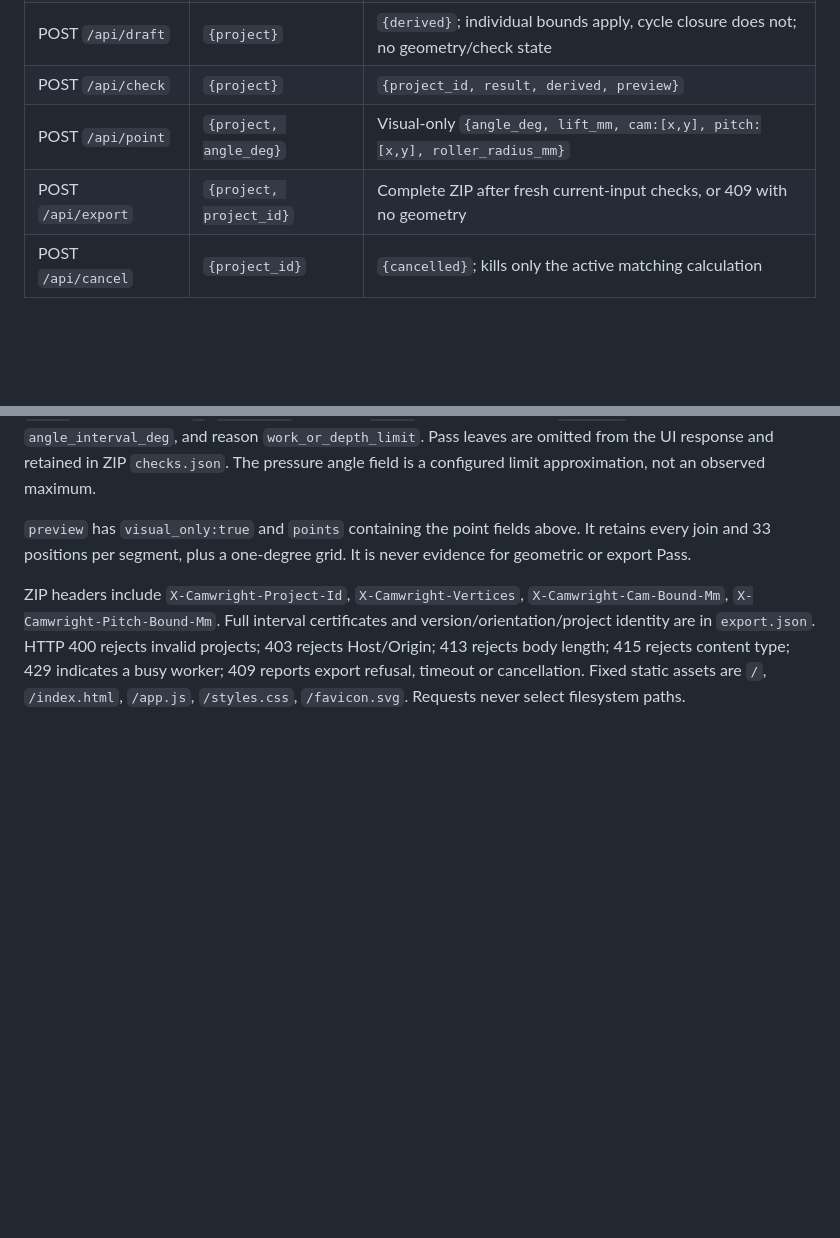
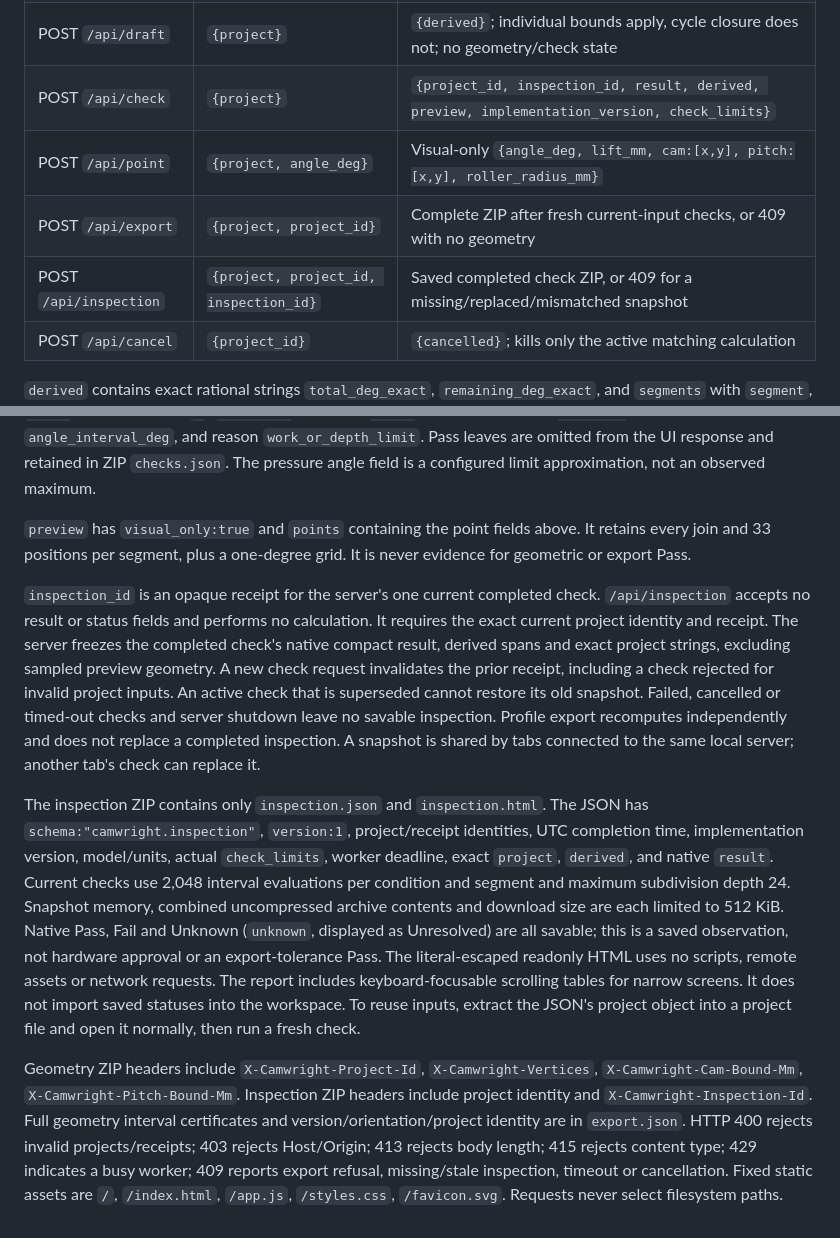
Before and after one commit to nazeeh111/Camwright, a Markdown page: docs/api.md, 2 parts joined by grey strips. GitHub-like rendering; blank space fills up the shorter version.

```diff
--- a/docs/api.md
+++ b/docs/api.md
@@ -22,9 +22,10 @@ Numeric values in projects are exact fixed-decimal strings; `version` is the onl
 | GET `/api/example` | None | Bundled default project |
 | POST `/api/validate` | `{project}` | `{project, project_id, derived}` after complete validation |
 | POST `/api/draft` | `{project}` | `{derived}`; individual bounds apply, cycle closure does not; no geometry/check state |
-| POST `/api/check` | `{project}` | `{project_id, result, derived, preview}` |
+| POST `/api/check` | `{project}` | `{project_id, inspection_id, result, derived, preview, implementation_version, check_limits}` |
 | POST `/api/point` | `{project, angle_deg}` | Visual-only `{angle_deg, lift_mm, cam:[x,y], pitch:[x,y], roller_radius_mm}` |
 | POST `/api/export` | `{project, project_id}` | Complete ZIP after fresh current-input checks, or 409 with no geometry |
+| POST `/api/inspection` | `{project, project_id, inspection_id}` | Saved completed check ZIP, or 409 for a missing/replaced/mismatched snapshot |
 | POST `/api/cancel` | `{project_id}` | `{cancelled}`; kills only the active matching calculation |
 
 `derived` contains exact rational strings `total_deg_exact`, `remaining_deg_exact`, and `segments` with `segment`, `start_deg_exact`, `end_deg_exact`, `start_mm_exact`, `end_mm_exact`, `motion` (`rise`, `return`, `dwell`). A complete project requires 360° and final zero lift. Draft summaries provide negative remaining degrees for an overfilled cycle.
@@ -33,4 +34,8 @@ Numeric values in projects are exact fixed-decimal strings; `version` is the onl
 
 `preview` has `visual_only:true` and `points` containing the point fields above. It retains every join and 33 positions per segment, plus a one-degree grid. It is never evidence for geometric or export Pass.
 
-ZIP headers include `X-Camwright-Project-Id`, `X-Camwright-Vertices`, `X-Camwright-Cam-Bound-Mm`, `X-Camwright-Pitch-Bound-Mm`. Full interval certificates and version/orientation/project identity are in `export.json`. HTTP 400 rejects invalid projects; 403 rejects Host/Origin; 413 rejects body length; 415 rejects content type; 429 indicates a busy worker; 409 reports export refusal, timeout or cancellation. Fixed static assets are `/`, `/index.html`, `/app.js`, `/styles.css`, `/favicon.svg`. Requests never select filesystem paths.
+`inspection_id` is an opaque receipt for the server's one current completed check. `/api/inspection` accepts no result or status fields and performs no calculation. It requires the exact current project identity and receipt. The server freezes the completed check's native compact result, derived spans and exact project strings, excluding sampled preview geometry. A new check request invalidates the prior receipt, including a check rejected for invalid project inputs. An active check that is superseded cannot restore its old snapshot. Failed, cancelled or timed-out checks and server shutdown leave no savable inspection. Profile export recomputes independently and does not replace a completed inspection. A snapshot is shared by tabs connected to the same local server; another tab's check can replace it.
+
+The inspection ZIP contains only `inspection.json` and `inspection.html`. The JSON has `schema:"camwright.inspection"`, `version:1`, project/receipt identities, UTC completion time, implementation version, model/units, actual `check_limits`, worker deadline, exact `project`, `derived`, and native `result`. Current checks use 2,048 interval evaluations per condition and segment and maximum subdivision depth 24. Snapshot memory, combined uncompressed archive contents and download size are each limited to 512 KiB. Native Pass, Fail and Unknown (`unknown`, displayed as Unresolved) are all savable; this is a saved observation, not hardware approval or an export-tolerance Pass. The literal-escaped readonly HTML uses no scripts, remote assets or network requests. The report includes keyboard-focusable scrolling tables for narrow screens. It does not import saved statuses into the workspace. To reuse inputs, extract the JSON's project object into a project file and open it normally, then run a fresh check.
+
+Geometry ZIP headers include `X-Camwright-Project-Id`, `X-Camwright-Vertices`, `X-Camwright-Cam-Bound-Mm`, `X-Camwright-Pitch-Bound-Mm`. Inspection ZIP headers include project identity and `X-Camwright-Inspection-Id`. Full geometry interval certificates and version/orientation/project identity are in `export.json`. HTTP 400 rejects invalid projects/receipts; 403 rejects Host/Origin; 413 rejects body length; 415 rejects content type; 429 indicates a busy worker; 409 reports export refusal, missing/stale inspection, timeout or cancellation. Fixed static assets are `/`, `/index.html`, `/app.js`, `/styles.css`, `/favicon.svg`. Requests never select filesystem paths.
```
Also changed, not shown: README.md (+8 -4 lines), docs/workspace.jpg, 13 other files.
